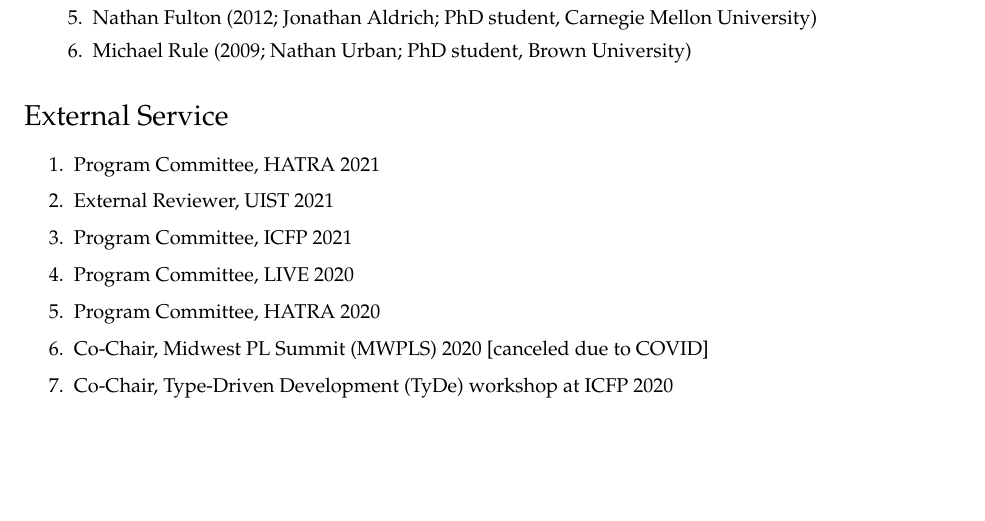
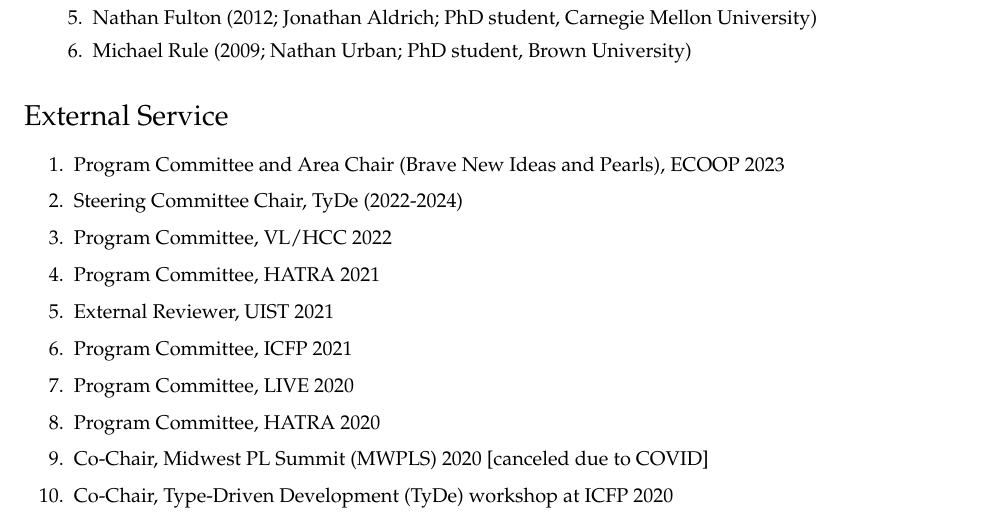
Before and after one commit to cyrus-/webpage, a LaTeX CV (omar-cv.tex): part of page 5 of 6, cut so that both start at the same text, the shorter picture padded with empty space. Compiled offline with pdfLaTeX.

Commit message:
added rustviz paper pdf and updated cv

```diff
--- a/omar-cv.tex
+++ b/omar-cv.tex
@@ -550,6 +556,9 @@
 
 \section*{External Service}
 \begin{enumerate}
+  \item Program Committee and Area Chair (Brave New Ideas and Pearls), ECOOP 2023
+  \item Steering Committee Chair, TyDe (2022-2024)
+  \item Program Committee, VL/HCC 2022
   \item Program Committee, HATRA 2021
   \item External Reviewer, UIST 2021
   \item Program Committee, ICFP 2021
```
Also changed, not shown: omar-cv.pdf, rustviz_vlhcc_paper.pdf (added), omar-cv.tex (8 more changed lines).
